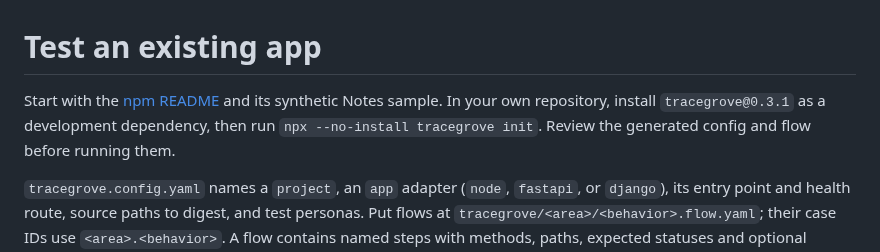
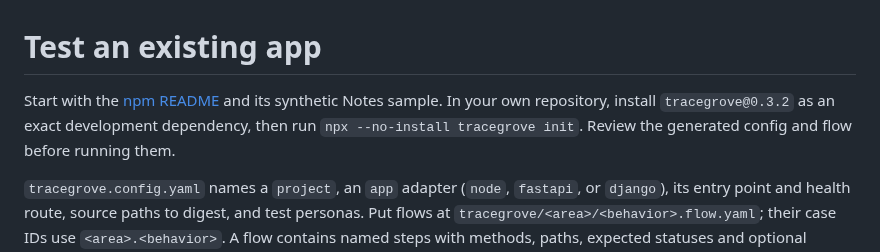
Before and after one commit to hopeatina/tracegrove, a Markdown page: docs/getting-started.md, the part around the change. Rendered like a GitHub page.

```diff
--- a/docs/getting-started.md
+++ b/docs/getting-started.md
@@ -1,6 +1,6 @@
 # Test an existing app
 
-Start with the [npm README](https://www.npmjs.com/package/tracegrove) and its synthetic Notes sample. In your own repository, install `tracegrove@0.3.1` as a development dependency, then run `npx --no-install tracegrove init`. Review the generated config and flow before running them.
+Start with the [npm README](https://www.npmjs.com/package/tracegrove) and its synthetic Notes sample. In your own repository, install `tracegrove@0.3.2` as an exact development dependency, then run `npx --no-install tracegrove init`. Review the generated config and flow before running them.
 
 `tracegrove.config.yaml` names a `project`, an `app` adapter (`node`, `fastapi`, or `django`), its entry point and health route, source paths to digest, and test personas. Put flows at `tracegrove/<area>/<behavior>.flow.yaml`; their case IDs use `<area>.<behavior>`. A flow contains named steps with methods, paths, expected statuses and optional independent read requests (`observe: true`). Put reusable fixtures at `tracegrove/fixtures/<name>.fixture.yaml`. Steps can `save` a response value and refer to it later as `{name}`; inspect the generated starter flow or packaged Notes sample for a complete example. `npx --no-install tracegrove check --json` compiles these files without starting the app. `doctor --dir . --json` checks the selected native plan; it can probe an interpreter version but does not run your app.
 
```
Also changed, not shown: README.md (+72 -14 lines), docs/images/notes-run-provenance.md (added, +12 -0 lines), docs/images/notes-run-mobile.png (added), docs/images/notes-run.png (added), 2 other files.
